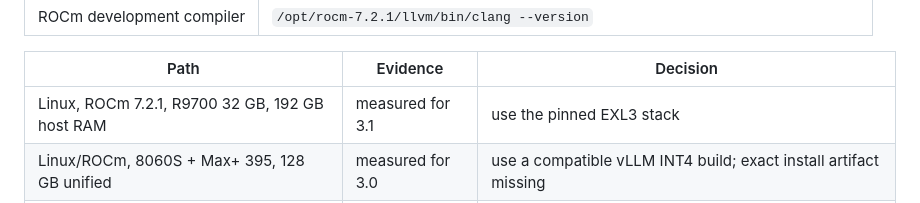
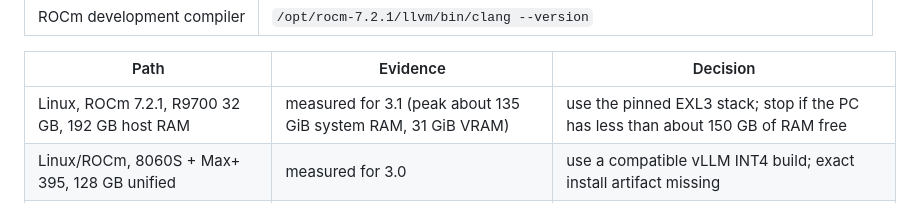
Before and after one commit to boxwrench/ling-wrench, a Markdown page: docs/AI_SETUP.md, the part around the change. GitHub-like rendering.

```diff
--- a/docs/AI_SETUP.md
+++ b/docs/AI_SETUP.md
@@ -29,7 +29,7 @@ The human version is [INSTALL](INSTALL.md). Commands there carry tested/untested
 
 | Path | Evidence | Decision |
 |---|---|---|
-| Linux, ROCm 7.2.1, R9700 32 GB, 192 GB host RAM | measured for 3.1 | use the pinned EXL3 stack |
+| Linux, ROCm 7.2.1, R9700 32 GB, 192 GB host RAM | measured for 3.1 (peak about 135 GiB system RAM, 31 GiB VRAM) | use the pinned EXL3 stack; stop if the PC has less than about 150 GB of RAM free |
 | Linux/ROCm, 8060S + Max+ 395, 128 GB unified | measured for 3.0 | use a compatible vLLM INT4 build; exact install artifact missing |
 | Linux, NVIDIA/CUDA | untested for both | explain the gap; get agreement before trying an upstream CUDA setup |
 | Other AMD GPU / less RAM / another OS | untested | report which tested requirement differs; do not promise fit |
```
Also changed, not shown: README.md (+1 -1 lines), docs/INSTALL.md (+1 -1 lines).
